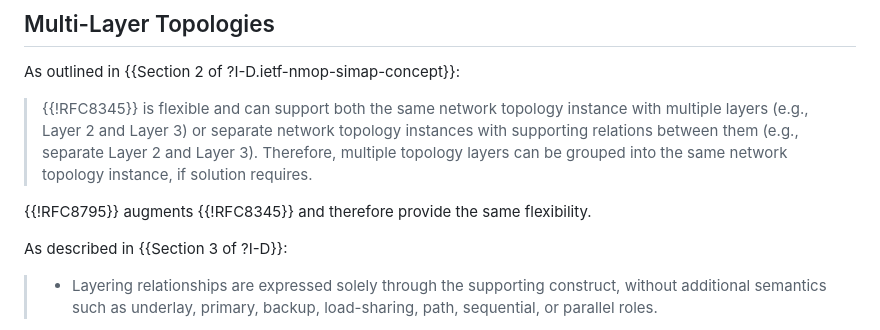
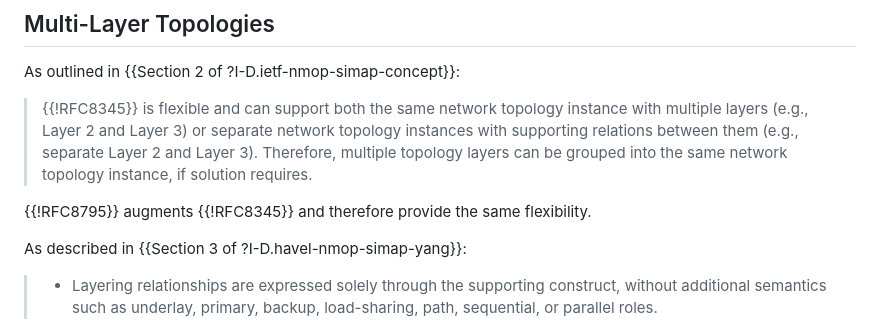
Before and after one commit to italobusi/simap-yang, a Markdown page: draft-xyz-nmop-simap-rfc8795-applicability.md, the part around the change. Drawn GitHub-style.

Commit message:
Fix kramdown syntax

```diff
--- a/draft-xyz-nmop-simap-rfc8795-applicability.md
+++ b/draft-xyz-nmop-simap-rfc8795-applicability.md
@@ -124,7 +124,7 @@ As outlined in {{Section 2 of ?I-D.ietf-nmop-simap-concept}}:
 
 {{!RFC8795}} augments {{!RFC8345}} and therefore provide the same flexibility.
 
-As described in {{Section 3 of ?I-D}}:
+As described in {{Section 3 of ?I-D.havel-nmop-simap-yang}}:
 > - Layering relationships are expressed solely through the supporting
 construct, without additional semantics such as underlay, primary,
 backup, load-sharing, path, sequential, or parallel roles.
```
